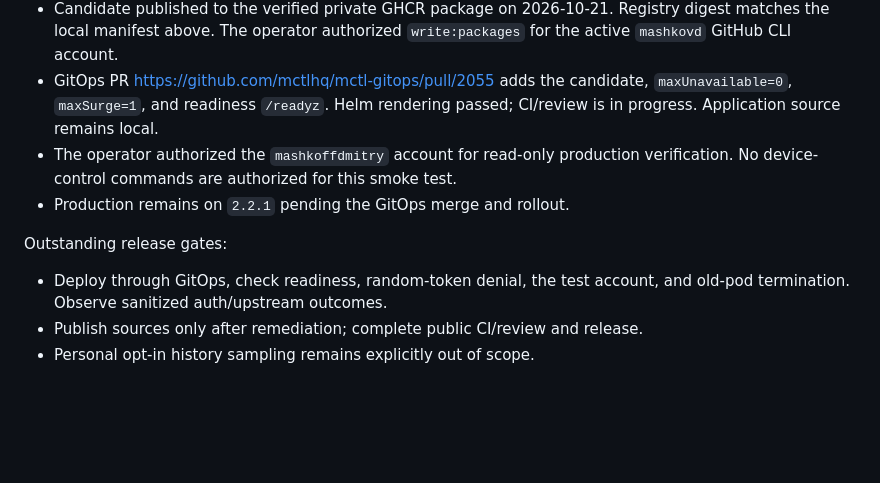
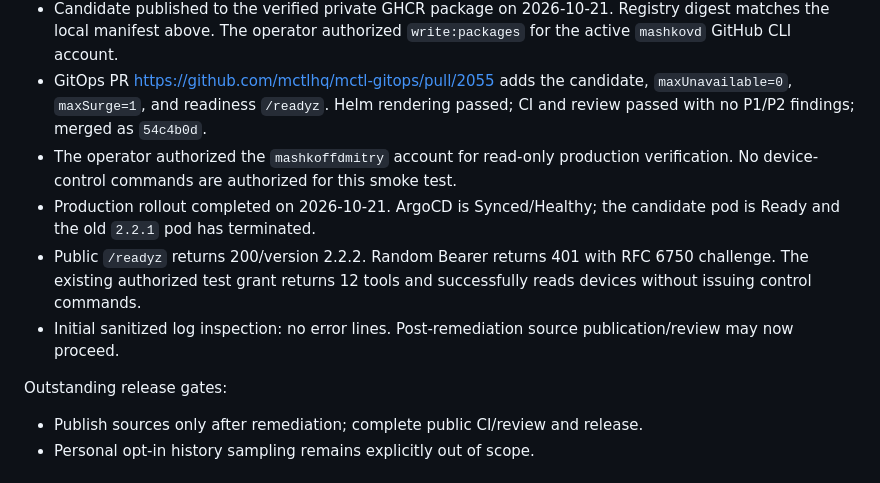
Before and after one commit to mctlhq/mctl-alice, a Markdown page: docs/plans/public-launch-readiness.md, the part around the change. GitHub-like rendering; blank space fills up the shorter version.

Commit message:
docs: record successful production remediation

```diff
--- a/docs/plans/public-launch-readiness.md
+++ b/docs/plans/public-launch-readiness.md
@@ -71,15 +71,19 @@ Candidate state:
   `write:packages` for the active `mashkovd` GitHub CLI account.
 - GitOps PR https://github.com/mctlhq/mctl-gitops/pull/2055 adds the candidate,
   `maxUnavailable=0`, `maxSurge=1`, and readiness `/readyz`. Helm rendering
-  passed; CI/review is in progress. Application source remains local.
+  passed; CI and review passed with no P1/P2 findings; merged as `54c4b0d`.
 - The operator authorized the `mashkoffdmitry` account for read-only production
   verification. No device-control commands are authorized for this smoke test.
-- Production remains on `2.2.1` pending the GitOps merge and rollout.
+- Production rollout completed on 2026-10-21. ArgoCD is Synced/Healthy;
+  the candidate pod is Ready and the old `2.2.1` pod has terminated.
+- Public `/readyz` returns 200/version 2.2.2. Random Bearer returns 401 with
+  RFC 6750 challenge. The existing authorized test grant returns 12 tools
+  and successfully reads devices without issuing control commands.
+- Initial sanitized log inspection: no error lines. Post-remediation source
+  publication/review may now proceed.
 
 Outstanding release gates:
 
-- Deploy through GitOps, check readiness, random-token denial, the test account,
-  and old-pod termination. Observe sanitized auth/upstream outcomes.
 - Publish sources only after remediation; complete public CI/review and release.
 - Personal opt-in history sampling remains explicitly out of scope.
 
```
